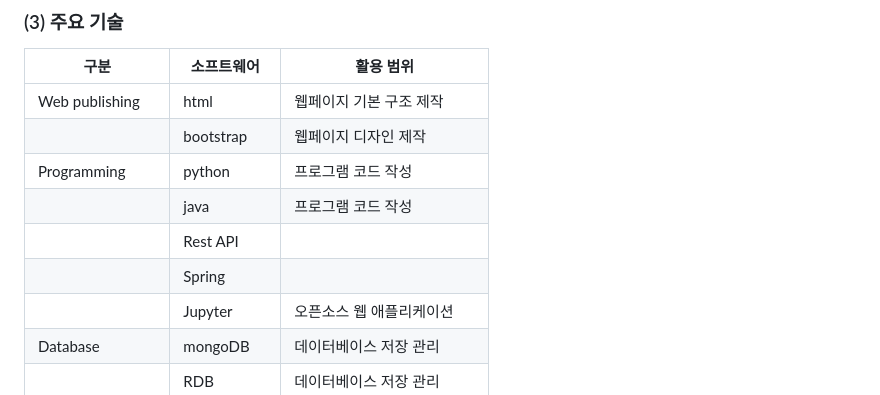
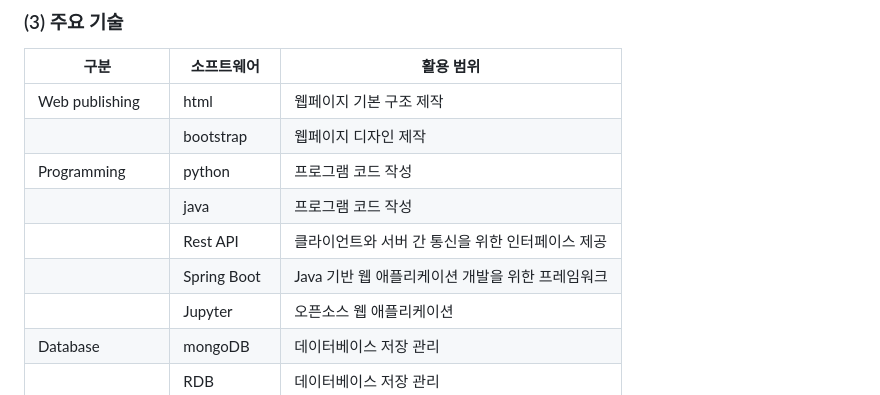
Before and after one commit to nohjuhyeon/AI_LKJ_hubs_fastapi, a Markdown page: README.md, the part around the change. Drawn GitHub-style.

```diff
--- a/README.md
+++ b/README.md
@@ -59,8 +59,8 @@
 ||bootstrap|웹페이지 디자인 제작|
 |Programming|python|프로그램 코드 작성|
 ||java|프로그램 코드 작성|
-||Rest API||
-||Spring||
+||Rest API|클라이언트와 서버 간 통신을 위한 인터페이스 제공|
+||Spring Boot|Java 기반 웹 애플리케이션 개발을 위한 프레임워크|
 ||Jupyter|오픈소스 웹 애플리케이션|
 |Database|mongoDB|데이터베이스 저장 관리|
 ||RDB|데이터베이스 저장 관리|
```
